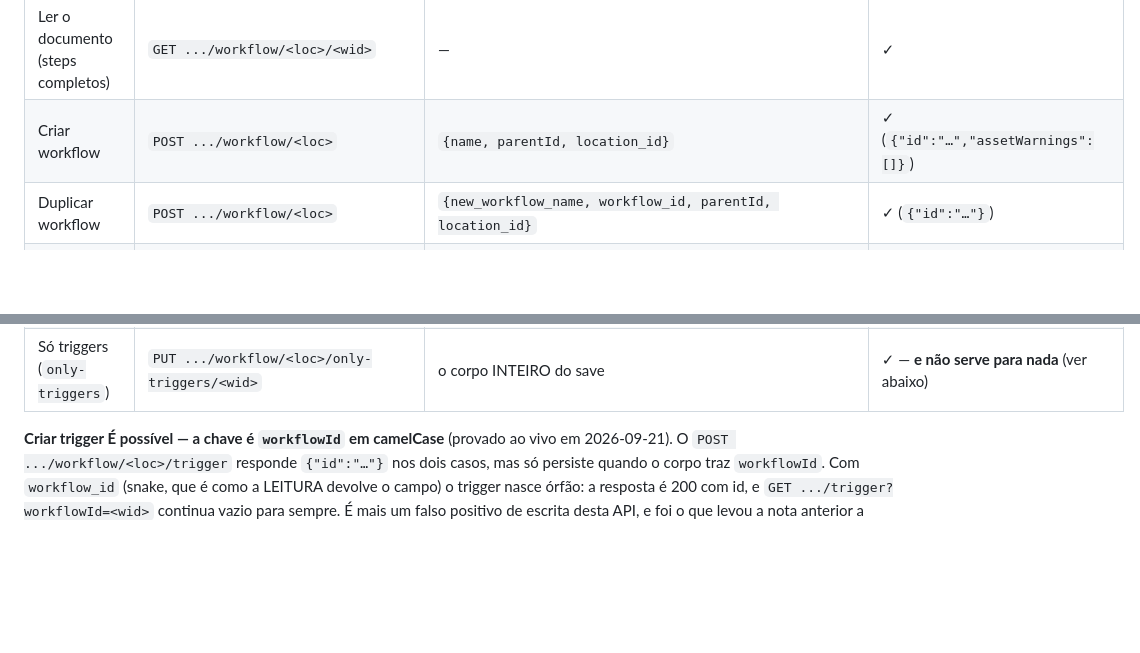
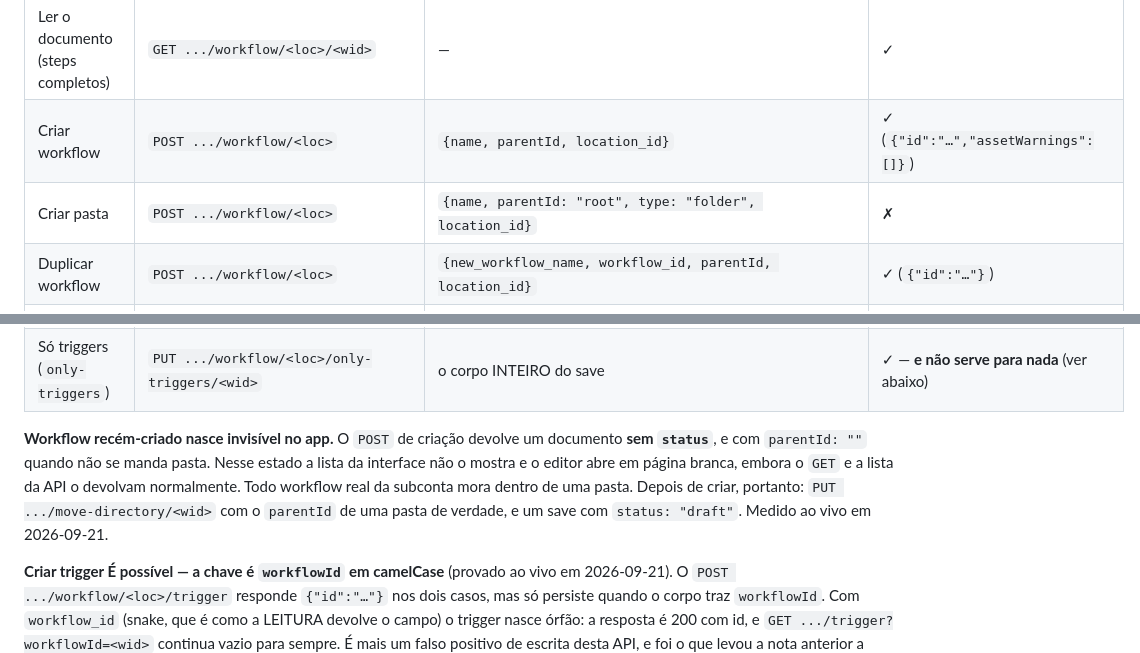
Before and after one commit to zoi-tech/automaster, a Markdown page: docs/endpoints.md, 2 parts joined by grey strips. Drawn GitHub-style; blank space fills up the shorter version.

Commit message:
docs: workflow recém-criado nasce sem status e fora de pasta, e some do app
O POST de criação devolve documento sem `status` e, sem pasta informada, com
`parentId` vazio. Nesse estado a API lista o workflow normalmente mas a
interface não o mostra e o editor abre em branco. Fecha com move-directory
para uma pasta real mais um save com `status: "draft"`.

Co-Authored-By: Claude Opus 5 (1M context) <noreply@anthropic.com>
Claude-Session: https://claude.ai/code/session_01Ew6GAHShBW81mfZ8tjCgPy

```diff
--- a/docs/endpoints.md
+++ b/docs/endpoints.md
@@ -178,6 +178,7 @@ apagados na hora. Detalhe e respostas verbatim em
 |---|---|---|---|
 | Ler o documento (steps completos) | `GET .../workflow/<loc>/<wid>` | — | ✓ |
 | Criar workflow | `POST .../workflow/<loc>` | `{name, parentId, location_id}` | ✓ (`{"id":"…","assetWarnings":[]}`) |
+| Criar pasta | `POST .../workflow/<loc>` | `{name, parentId: "root", type: "folder", location_id}` | ✗ |
 | Duplicar workflow | `POST .../workflow/<loc>` | `{new_workflow_name, workflow_id, parentId, location_id}` | ✓ (`{"id":"…"}`) |
 | Renomear | `PUT .../workflow/<loc>/rename-workflow/<wid>` | `{name}` | ✓ (`version` +1) |
 | Mover de pasta | `PUT .../workflow/<loc>/move-directory/<wid>` | `{parentId}` | ✓ (`{"msg":"Updated successfully","error":false}`) |
@@ -189,6 +190,13 @@ apagados na hora. Detalhe e respostas verbatim em
 | Apagar trigger | `DELETE .../workflow/<loc>/trigger/<tid>?workflowId=<wid>` | — | ✓ (`{}`, apagou de verdade) |
 | **Criar trigger** | `POST .../workflow/<loc>/trigger` | o trigger, com **`workflowId`** (camelCase) | ✓ (`{"id":"…"}`, criou de verdade) |
 | Só triggers (`only-triggers`) | `PUT .../workflow/<loc>/only-triggers/<wid>` | o corpo INTEIRO do save | ✓ — **e não serve para nada** (ver abaixo) |
+
+**Workflow recém-criado nasce invisível no app.** O `POST` de criação devolve um documento
+**sem `status`**, e com `parentId: ""` quando não se manda pasta. Nesse estado a lista da
+interface não o mostra e o editor abre em página branca, embora o `GET` e a lista da API o
+devolvam normalmente. Todo workflow real da subconta mora dentro de uma pasta. Depois de
+criar, portanto: `PUT .../move-directory/<wid>` com o `parentId` de uma pasta de verdade, e
+um save com `status: "draft"`. Medido ao vivo em 2026-09-21.
 
 **Criar trigger É possível — a chave é `workflowId` em camelCase** (provado ao vivo em
 2026-09-21). O `POST .../workflow/<loc>/trigger` responde `{"id":"…"}` nos dois casos, mas só
```
